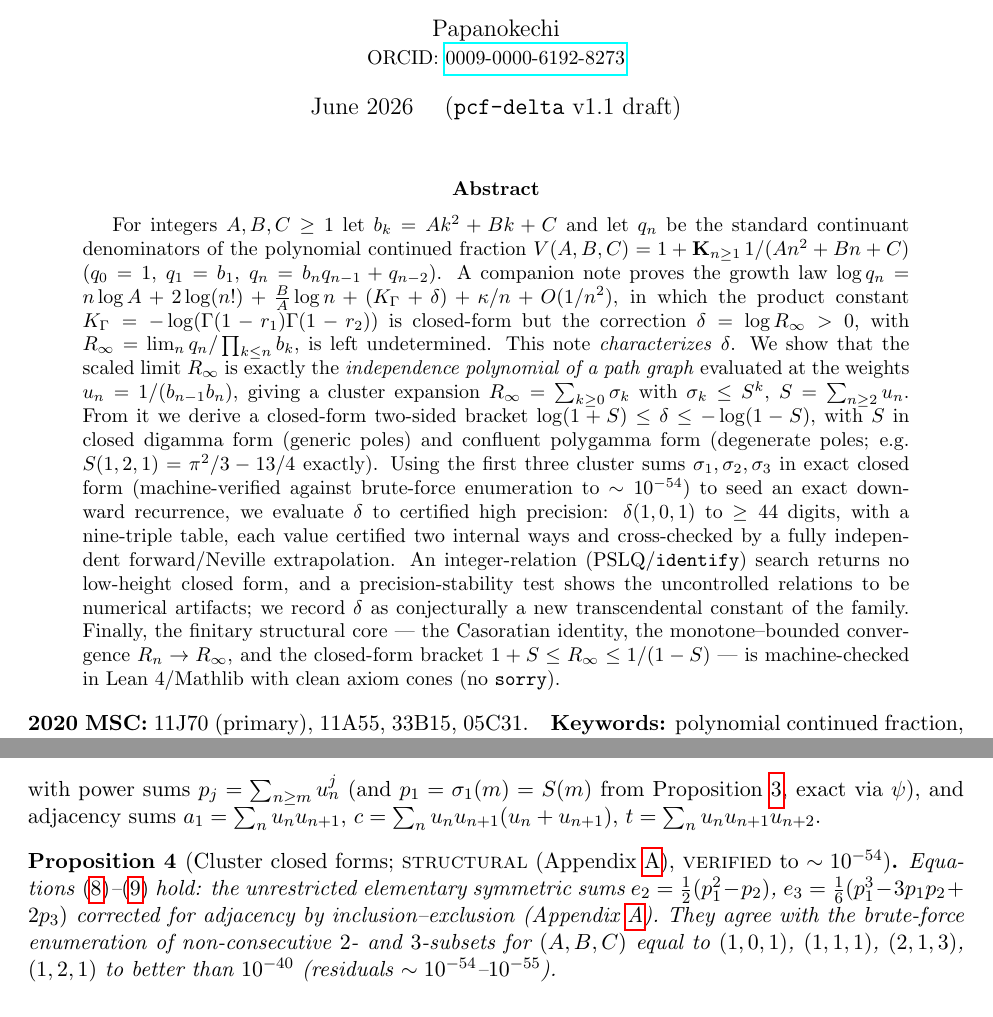
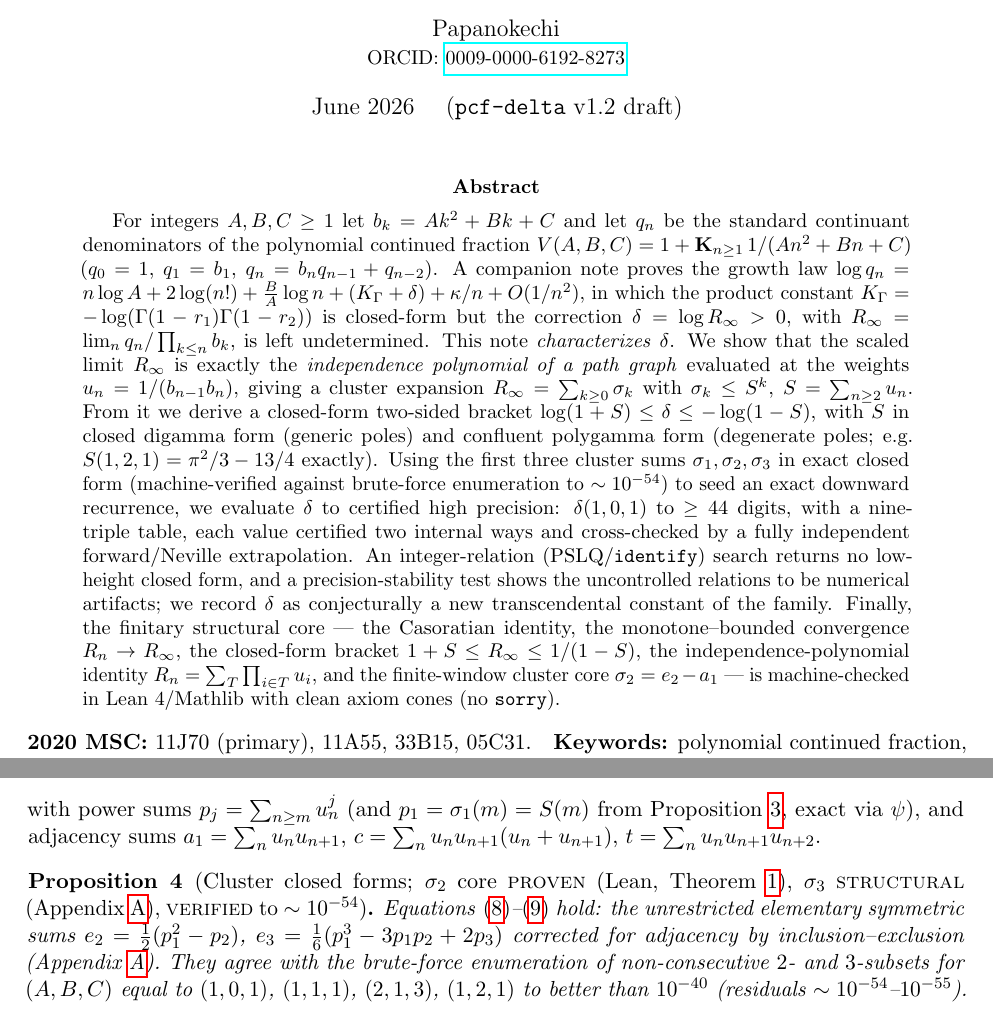
Before and after one commit to papanokechi/pcf-delta, a LaTeX paper (delta_characterization.tex): two parts of pages 1 and 6 of 10, joined at a grey line, cut so that both start at the same text. Compiled offline with pdfLaTeX.

Commit message:
paper: rebuild v1.2 draft reflecting Lean promotions (PROVEN tags + clean PDF)
Bump draft to v1.2 and rebuild the PDF from the updated manuscript so the
peer-review copy matches the new machine-checked results:

- Proposition 1 (independence-polynomial identity): tag VERIFIED/STRUCTURAL
  -> PROVEN (Lean, Theorem 1), now that indepPoly_eq_rseq is formalized.
- Proposition 4 (cluster closed forms): sigma_2 core PROVEN (Lean), sigma_3
  remains STRUCTURAL; tag updated to match.
- Abstract: add the independence-polynomial identity and the finite-window
  cluster core sigma_2 = e_2 - a_1 to the machine-checked Lean list.

Typesetting: add microtype and scope \sloppy/sloppypar to the texttt-dense
theorem itemize and code-availability paragraph; the build is now error-free
with zero overfull hboxes and zero undefined references (11 pages).

Co-authored-by: Copilot <223556219+Copilot@users.noreply.github.com>

```diff
--- a/delta_characterization.tex
+++ b/delta_characterization.tex
@@ -3,6 +3,7 @@
 \usepackage[margin=1in]{geometry}
 \usepackage{booktabs}
 \usepackage{hyperref}
+\usepackage{microtype}
 
 \newtheorem{theorem}{Theorem}
 \newtheorem{proposition}{Proposition}
@@ -23,7 +24,7 @@ continued fraction: structure, a closed-form bracket,\\
 and certified high-precision values}
 \author{Papanokechi\\
 \small ORCID: \href{https://orcid.org/0009-0000-6192-8273}{0009-0000-6192-8273}}
-\date{June 2026 \quad(\texttt{pcf-delta} v1.1 draft)}
+\date{June 2026 \quad(\texttt{pcf-delta} v1.2 draft)}
 
 \begin{document}
 \maketitle
@@ -53,8 +54,10 @@ by a fully independent forward/Neville extrapolation. An integer-relation
 precision-stability test shows the uncontrolled relations to be numerical
 artifacts; we record $\delta$ as conjecturally a new transcendental constant of the
 family. Finally, the finitary structural core --- the Casoratian identity, the
-monotone--bounded convergence $R_n\to\Rinf$, and the closed-form bracket
-$1+S\le\Rinf\le1/(1-S)$ --- is machine-checked in Lean~4/Mathlib
+monotone--bounded convergence $R_n\to\Rinf$, the closed-form bracket
+$1+S\le\Rinf\le1/(1-S)$, the independence-polynomial identity
+$R_n=\sum_T\prod_{i\in T}u_i$, and the finite-window cluster core
+$\sigma_2=e_2-a_1$ --- is machine-checked in Lean~4/Mathlib
 with clean axiom cones (no \texttt{sorry}).
 \end{abstract}
 
@@ -354,7 +357,8 @@ Proposition~\ref{prop:S}, exact via $\psi$), and adjacency sums
 $a_1=\sum_n u_nu_{n+1}$, $c=\sum_n u_nu_{n+1}(u_n+u_{n+1})$,
 $t=\sum_n u_nu_{n+1}u_{n+2}$.
 
-\begin{proposition}[Cluster closed forms; \textsc{structural}
+\begin{proposition}[Cluster closed forms; $\sigma_2$ core \textsc{proven}
+(Lean, Theorem~\ref{thm:lean}), $\sigma_3$ \textsc{structural}
 (Appendix~\ref{app:clusters}), \textsc{verified} to $\sim10^{-54}$]
 \label{prop:sigma}
 Equations~\eqref{eq:sig2}--\eqref{eq:sig3} hold: the unrestricted elementary
```
Also changed, not shown: delta_characterization.pdf, delta_characterization.tex (8 more changed lines).
